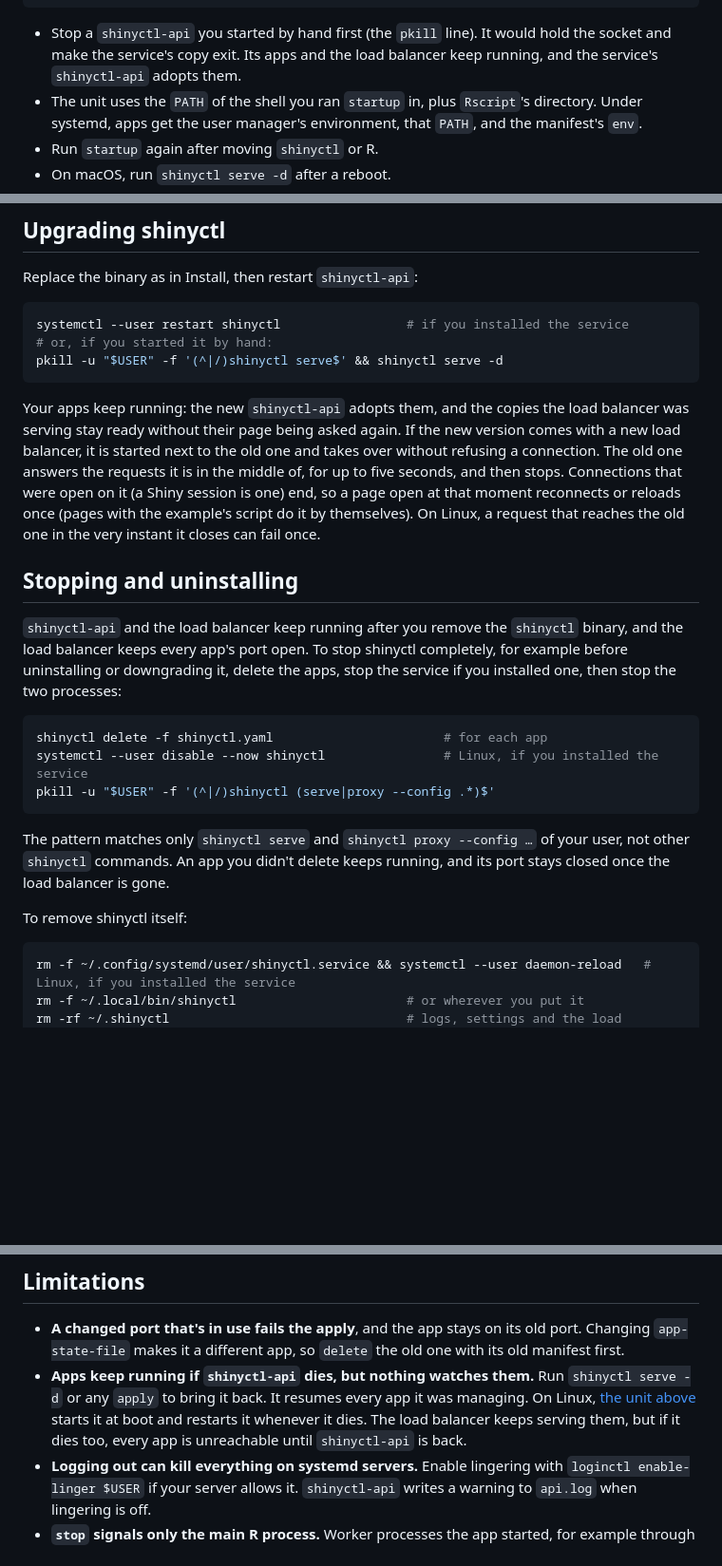
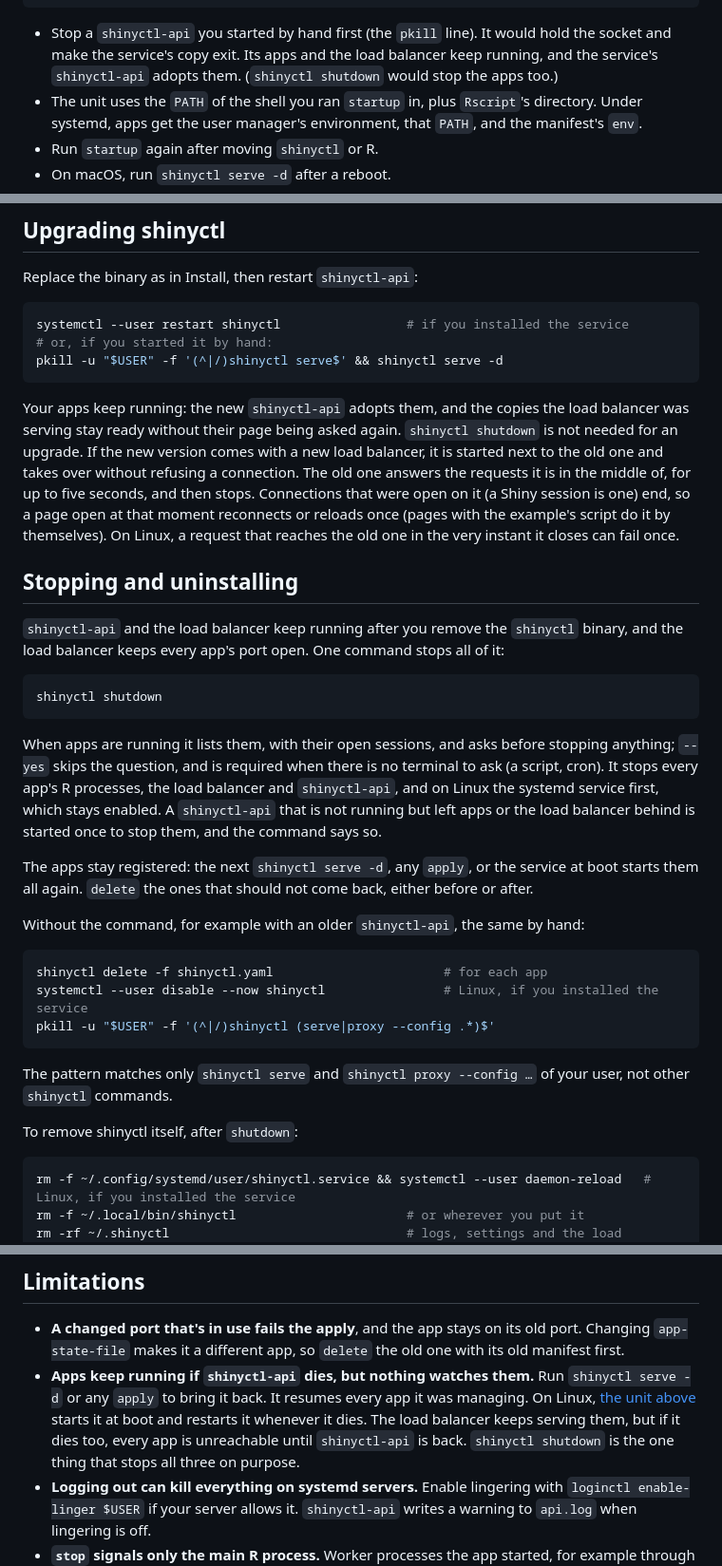
Before and after one commit to spriyansh/shinyctl, a Markdown page: README.md, 3 parts joined by grey strips. Shown at 95% size. Rendered like a GitHub page; blank space fills up the shorter version.

Commit message:
docs: describe shinyctl shutdown in the README and CONTRIBUTING

````diff
--- a/README.md
+++ b/README.md
@@ -487,7 +488,7 @@ loginctl enable-linger "$USER"
 - Stop a `shinyctl-api` you started by hand first (the `pkill` line). It
   would hold the socket and make the service's copy exit. Its apps and the
   load balancer keep running, and the service's `shinyctl-api` adopts
-  them.
+  them. (`shinyctl shutdown` would stop the apps too.)
 - The unit uses the `PATH` of the shell you ran `startup` in, plus
   `Rscript`'s directory. Under systemd, apps get the user manager's
   environment, that `PATH`, and the manifest's `env`.
@@ -506,10 +507,10 @@ pkill -u "$USER" -f '(^|/)shinyctl serve$' && shinyctl serve -d
 
 Your apps keep running: the new `shinyctl-api` adopts them, and the copies
 the load balancer was serving stay ready without their page being asked
-again. If the new version comes with a new load balancer, it is started
-next to the old one and takes over without refusing a connection. The old
-one answers the requests it is in the middle of, for up to five seconds, and
-then stops.
+again. `shinyctl shutdown` is not needed for an upgrade. If the new version
+comes with a new load balancer, it is started next to the old one and takes
+over without refusing a connection. The old one answers the requests it is
+in the middle of, for up to five seconds, and then stops.
 Connections that were open on it (a Shiny session is one) end, so a page open
 at that moment reconnects or reloads once (pages with the example's script do
 it by themselves). On Linux, a request that reaches the old one in the very
@@ -518,10 +519,27 @@ instant it closes can fail once.
 ## Stopping and uninstalling
 
 `shinyctl-api` and the load balancer keep running after you remove the
-`shinyctl` binary, and the load balancer keeps every app's port open. To stop
-shinyctl completely, for example before uninstalling or downgrading it,
-delete the apps, stop the service if you installed one, then stop the two
-processes:
+`shinyctl` binary, and the load balancer keeps every app's port open. One
+command stops all of it:
+
+```sh
+shinyctl shutdown
+```
+
+When apps are running it lists them, with their open sessions, and asks
+before stopping anything; `--yes` skips the question, and is required
+when there is no terminal to ask (a script, cron). It stops every app's R
+processes, the load balancer and `shinyctl-api`, and on Linux the systemd
+service first, which stays enabled. A `shinyctl-api` that is not running
+but left apps or the load balancer behind is started once to stop them,
+and the command says so.
+
+The apps stay registered: the next `shinyctl serve -d`, any `apply`, or
+the service at boot starts them all again. `delete` the ones that should
+not come back, either before or after.
+
+Without the command, for example with an older `shinyctl-api`, the same
+by hand:
 
 ```sh
 shinyctl delete -f shinyctl.yaml                       # for each app
@@ -530,10 +548,9 @@ pkill -u "$USER" -f '(^|/)shinyctl (serve|proxy --config .*)$'
 ```
 
 The pattern matches only `shinyctl serve` and `shinyctl proxy --config …` of
-your user, not other `shinyctl` commands. An app you didn't delete keeps
-running, and its port stays closed once the load balancer is gone.
+your user, not other `shinyctl` commands.
 
-To remove shinyctl itself:
+To remove shinyctl itself, after `shutdown`:
 
 ```sh
 rm -f ~/.config/systemd/user/shinyctl.service && systemctl --user daemon-reload   # Linux, if you installed the service
@@ -565,7 +582,8 @@ Logs rotate at 1 GiB, keeping one previous copy as `.log.1`.
   app it was managing. On Linux, [the unit above](#start-at-boot-linux)
   starts it at boot and restarts it whenever it dies. The load balancer
   keeps serving them, but if it dies too, every app is unreachable until
-  `shinyctl-api` is back.
+  `shinyctl-api` is back. `shinyctl shutdown` is the one thing that stops
+  all three on purpose.
 - **Logging out can kill everything on systemd servers.** Enable
   lingering with `loginctl enable-linger $USER` if your server allows it.
   `shinyctl-api` writes a warning to `api.log` when lingering is off.
````
Also changed, not shown: other parts of README.md (+1 -0 lines), CONTRIBUTING.md (+3 -1 lines).
